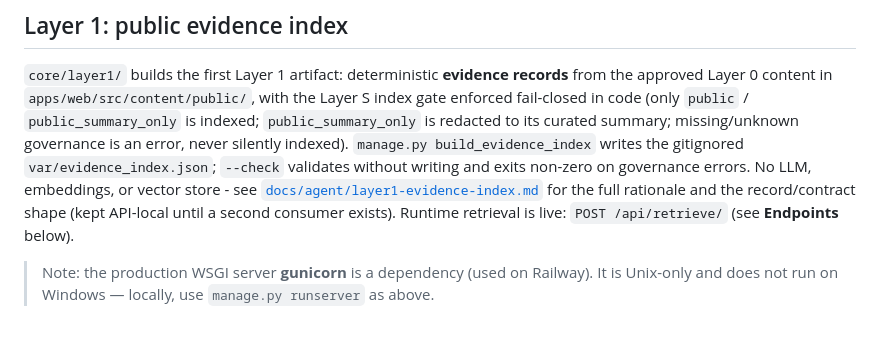
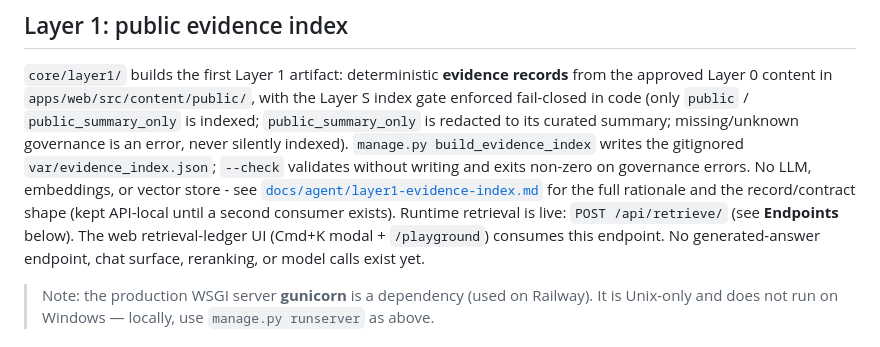
Before and after one commit to r3troseer/Portfolio-v4, a Markdown page: apps/api/README.md, the part around the change. Drawn GitHub-style.

Commit message:
docs(agent): clarify retrieval UI versus future answer surface
Co-authored-by: Cursor <cursoragent@cursor.com>

```diff
--- a/apps/api/README.md
+++ b/apps/api/README.md
@@ -43,7 +43,9 @@ error, never silently indexed). `manage.py build_evidence_index` writes the giti
 governance errors. No LLM, embeddings, or vector store - see
 [`docs/agent/layer1-evidence-index.md`](../../docs/agent/layer1-evidence-index.md) for the
 full rationale and the record/contract shape (kept API-local until a second consumer exists).
-Runtime retrieval is live: `POST /api/retrieve/` (see **Endpoints** below).
+Runtime retrieval is live: `POST /api/retrieve/` (see **Endpoints** below). The web
+retrieval-ledger UI (Cmd+K modal + `/playground`) consumes this endpoint. No generated-answer
+endpoint, chat surface, reranking, or model calls exist yet.
 
 > Note: the production WSGI server **gunicorn** is a dependency (used on Railway). It is
 > Unix-only and does not run on Windows — locally, use `manage.py runserver` as above.
```
Also changed, not shown: docs/agent/agent-architecture-plan.md (+27 -17 lines), docs/agent/layer1-playground.md (+4 -0 lines).
